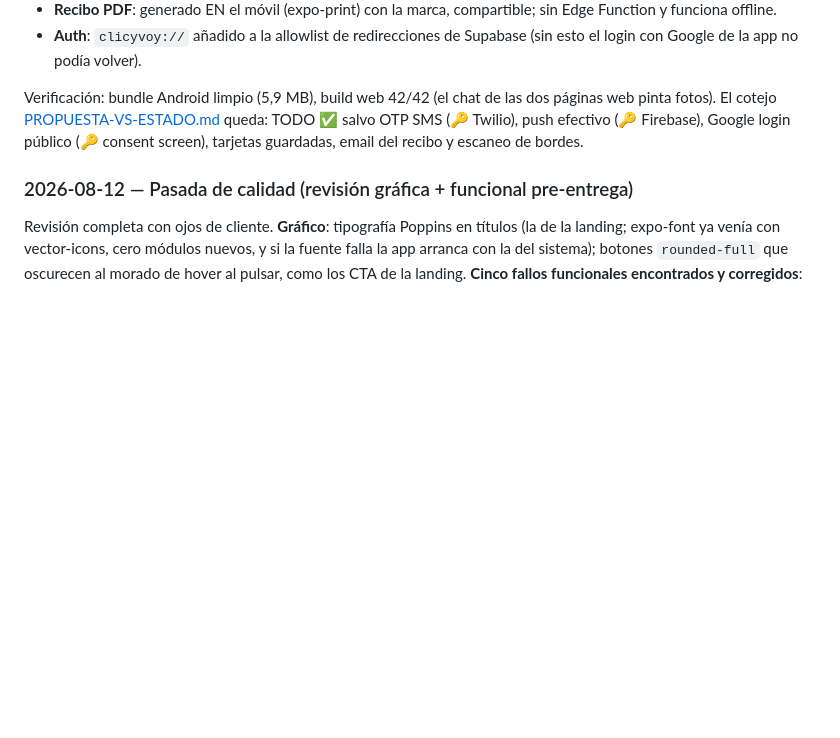
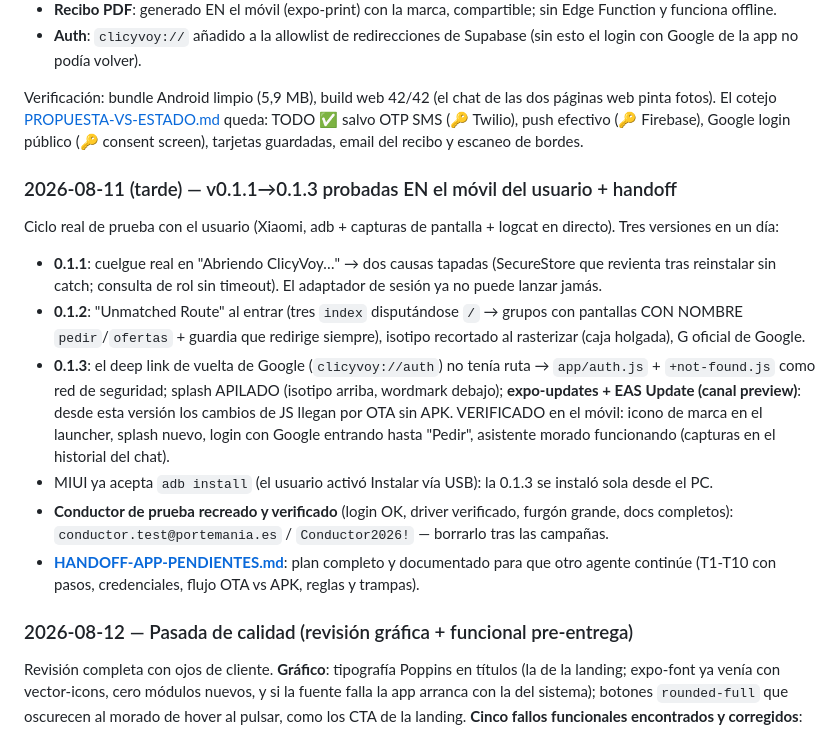
Before and after one commit to portemaniafurgo-bit/portemania, a Markdown page: docs/SEGUIMIENTO.md, the part around the change. Drawn GitHub-style; blank space fills up the shorter version.

```diff
--- a/docs/SEGUIMIENTO.md
+++ b/docs/SEGUIMIENTO.md
@@ -475,6 +475,16 @@ El usuario señaló que la app llevaba botones azules del diseño viejo: la lín
 
 Verificación: bundle Android limpio (5,9 MB), build web 42/42 (el chat de las dos páginas web pinta fotos). El cotejo [PROPUESTA-VS-ESTADO.md](PROPUESTA-VS-ESTADO.md) queda: TODO ✅ salvo OTP SMS (🔑 Twilio), push efectivo (🔑 Firebase), Google login público (🔑 consent screen), tarjetas guardadas, email del recibo y escaneo de bordes.
 
+### 2026-08-11 (tarde) — v0.1.1→0.1.3 probadas EN el móvil del usuario + handoff
+
+Ciclo real de prueba con el usuario (Xiaomi, adb + capturas de pantalla + logcat en directo). Tres versiones en un día:
+- **0.1.1**: cuelgue real en "Abriendo ClicyVoy…" → dos causas tapadas (SecureStore que revienta tras reinstalar sin catch; consulta de rol sin timeout). El adaptador de sesión ya no puede lanzar jamás.
+- **0.1.2**: "Unmatched Route" al entrar (tres `index` disputándose `/` → grupos con pantallas CON NOMBRE `pedir`/`ofertas` + guardia que redirige siempre), isotipo recortado al rasterizar (caja holgada), G oficial de Google.
+- **0.1.3**: el deep link de vuelta de Google (`clicyvoy://auth`) no tenía ruta → `app/auth.js` + `+not-found.js` como red de seguridad; splash APILADO (isotipo arriba, wordmark debajo); **expo-updates + EAS Update (canal preview)**: desde esta versión los cambios de JS llegan por OTA sin APK. VERIFICADO en el móvil: icono de marca en el launcher, splash nuevo, login con Google entrando hasta "Pedir", asistente morado funcionando (capturas en el historial del chat).
+- MIUI ya acepta `adb install` (el usuario activó Instalar vía USB): la 0.1.3 se instaló sola desde el PC.
+- **Conductor de prueba recreado y verificado** (login OK, driver verificado, furgón grande, docs completos): `conductor.test@portemania.es` / `Conductor2026!` — borrarlo tras las campañas.
+- **[HANDOFF-APP-PENDIENTES.md](HANDOFF-APP-PENDIENTES.md)**: plan completo y documentado para que otro agente continúe (T1-T10 con pasos, credenciales, flujo OTA vs APK, reglas y trampas).
+
 ### 2026-08-12 — Pasada de calidad (revisión gráfica + funcional pre-entrega)
 
 Revisión completa con ojos de cliente. **Gráfico**: tipografía Poppins en títulos (la de la landing; expo-font ya venía con vector-icons, cero módulos nuevos, y si la fuente falla la app arranca con la del sistema); botones `rounded-full` que oscurecen al morado de hover al pulsar, como los CTA de la landing. **Cinco fallos funcionales encontrados y corregidos**:
```
Also changed, not shown: docs/HANDOFF-APP-PENDIENTES.md (added, +177 -0 lines).
